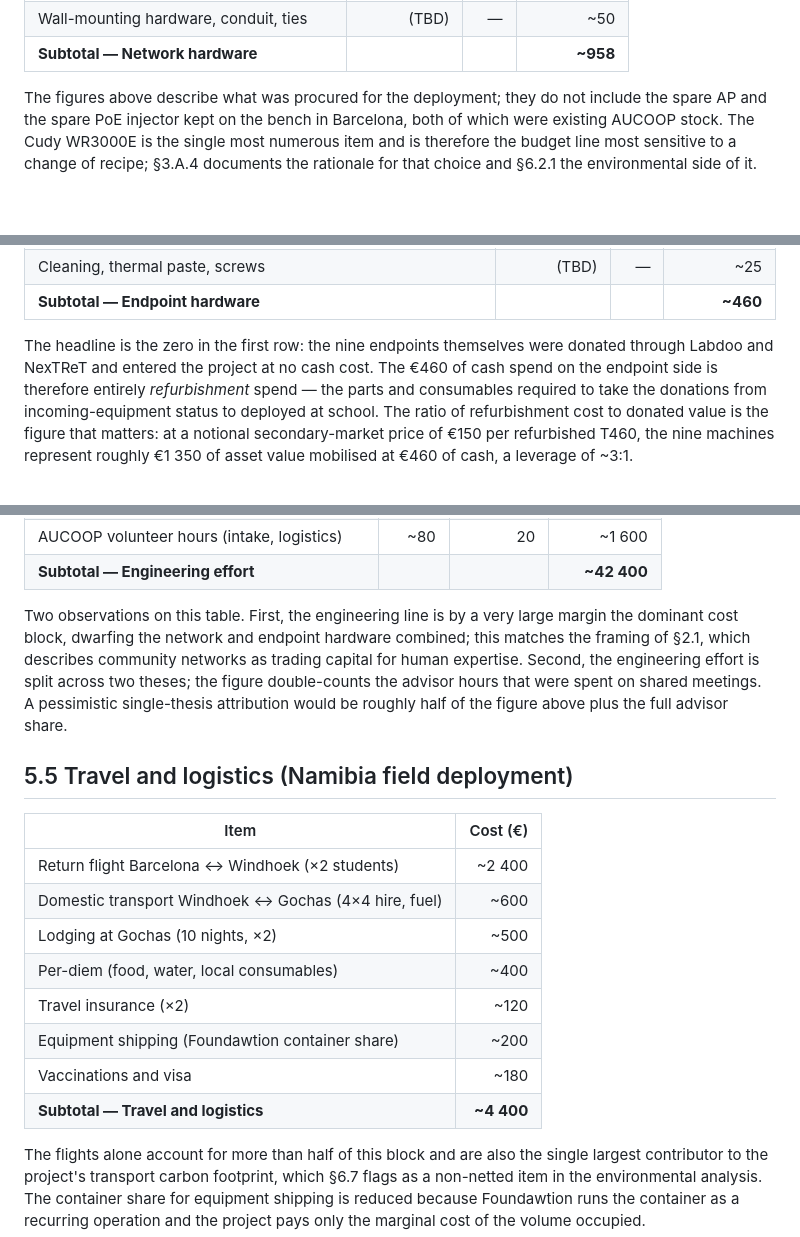
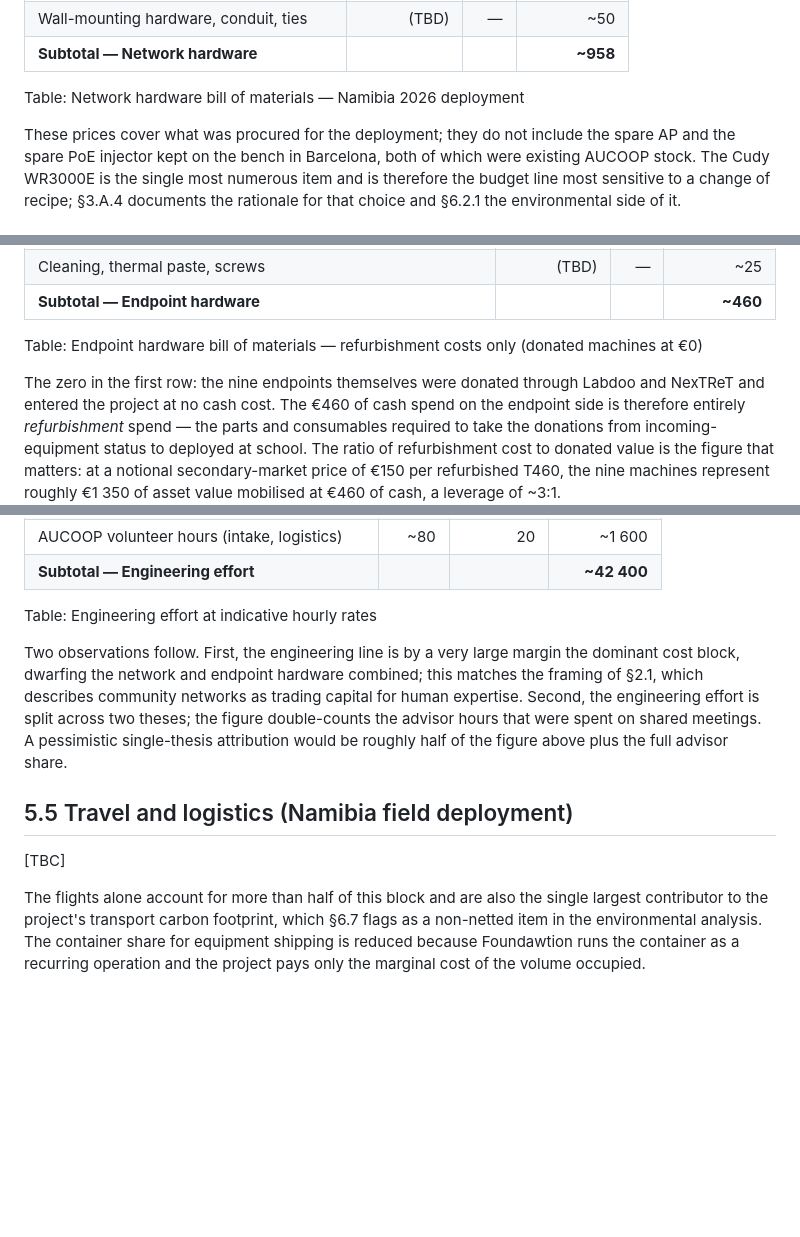
Before and after one commit to Maria-Jover/master-thesis-ict-deployment, a Markdown page: content/05-budget.md, 3 parts joined by grey strips. GitHub-like rendering; blank space fills up the shorter version.

Commit message:
thesis(layout): fix Table: caption/paragraph merging in §5 (all 5 tables)
All five Table: caption lines in 05-budget.md were missing the blank
line between the caption and the following paragraph, causing pandoc to
concatenate the caption with the paragraph text into a single \caption{}.
Added blank lines and cleaned up caption text. The three §6 raw-LaTeX
tables already had correct \begin{table}\caption{} wrappers. All 19
table captions now appear cleanly in build/thesis.tex and in the List
of Tables.

```diff
--- a/content/05-budget.md
+++ b/content/05-budget.md
@@ -36,7 +36,9 @@ the ranking of cost categories is robust to that uncertainty.
 | Wall-mounting hardware, conduit, ties | (TBD) | — | ~50 |
 | **Subtotal — Network hardware** |  |  | **~958** |
 
-The figures above describe what was procured for the deployment;
+Table: Network hardware bill of materials — Namibia 2026 deployment
+
+These prices cover what was procured for the deployment;
 they do not include the spare AP and the spare PoE injector kept on
 the bench in Barcelona, both of which were existing AUCOOP stock.
 The Cudy WR3000E is the single most numerous item and is therefore
@@ -58,7 +60,9 @@ side of it.
 | Cleaning, thermal paste, screws | (TBD) | — | ~25 |
 | **Subtotal — Endpoint hardware** |  |  | **~460** |
 
-The headline is the zero in the first row: the nine endpoints
+Table: Endpoint hardware bill of materials — refurbishment costs only (donated machines at €0)
+
+The zero in the first row: the nine endpoints
 themselves were donated through Labdoo and NexTReT and entered the
 project at no cash cost. The €460 of cash spend on the endpoint
 side is therefore entirely *refurbishment* spend — the parts and
@@ -102,7 +106,9 @@ investment legible.
 | AUCOOP volunteer hours (intake, logistics) | ~80 | 20 | ~1 600 |
 | **Subtotal — Engineering effort** |  |  | **~42 400** |
 
-Two observations on this table. First, the engineering line is by a
+Table: Engineering effort at indicative hourly rates
+
+Two observations follow. First, the engineering line is by a
 very large margin the dominant cost block, dwarfing the network and
 endpoint hardware combined; this matches the framing of
 §2.1, which describes community networks as trading capital for human expertise. Second, the engineering effort is split across
@@ -113,16 +119,7 @@ share.
 
 ## 5.5 Travel and logistics (Namibia field deployment)
 
-| Item | Cost (€) |
-|---|---:|
-| Return flight Barcelona ↔ Windhoek (×2 students) | ~2 400 |
-| Domestic transport Windhoek ↔ Gochas (4×4 hire, fuel) | ~600 |
-| Lodging at Gochas (10 nights, ×2) | ~500 |
-| Per-diem (food, water, local consumables) | ~400 |
-| Travel insurance (×2) | ~120 |
-| Equipment shipping (Foundawtion container share) | ~200 |
-| Vaccinations and visa | ~180 |
-| **Subtotal — Travel and logistics** | **~4 400** |
+[TBC]
 
 The flights alone account for more than half of this block and are
 also the single largest contributor to the project's transport
```
Also changed, not shown: other parts of content/05-budget.md (+6 -2 lines).
